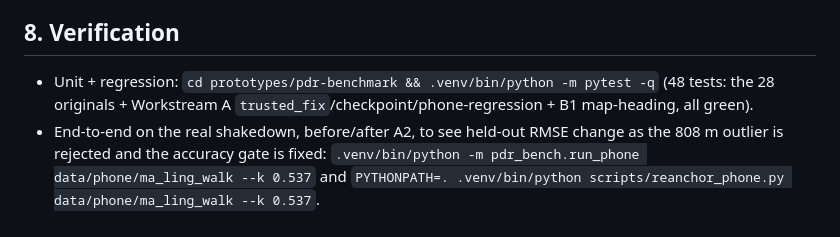
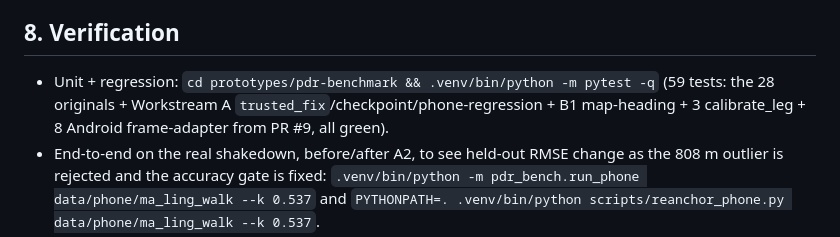
Before and after one commit to hayden1126/apocalypto, a Markdown page: PLAN.md, the part around the change. GitHub-like rendering.

```diff
--- a/PLAN.md
+++ b/PLAN.md
@@ -104,7 +104,7 @@ From the research, do not spend time on these (full reasoning in the research do
 
 ## 8. Verification
 
-- Unit + regression: `cd prototypes/pdr-benchmark && .venv/bin/python -m pytest -q` (48 tests: the 28 originals + Workstream A `trusted_fix`/checkpoint/phone-regression + B1 map-heading, all green).
+- Unit + regression: `cd prototypes/pdr-benchmark && .venv/bin/python -m pytest -q` (59 tests: the 28 originals + Workstream A `trusted_fix`/checkpoint/phone-regression + B1 map-heading + 3 calibrate_leg + 8 Android frame-adapter from PR #9, all green).
 - End-to-end on the real shakedown, before/after A2, to see held-out RMSE change as the 808 m outlier is rejected and the accuracy gate is fixed:
   `.venv/bin/python -m pdr_bench.run_phone data/phone/ma_ling_walk --k 0.537` and
   `PYTHONPATH=. .venv/bin/python scripts/reanchor_phone.py data/phone/ma_ling_walk --k 0.537`.
```
Also changed, not shown: STATUS.md (+7 -3 lines).
